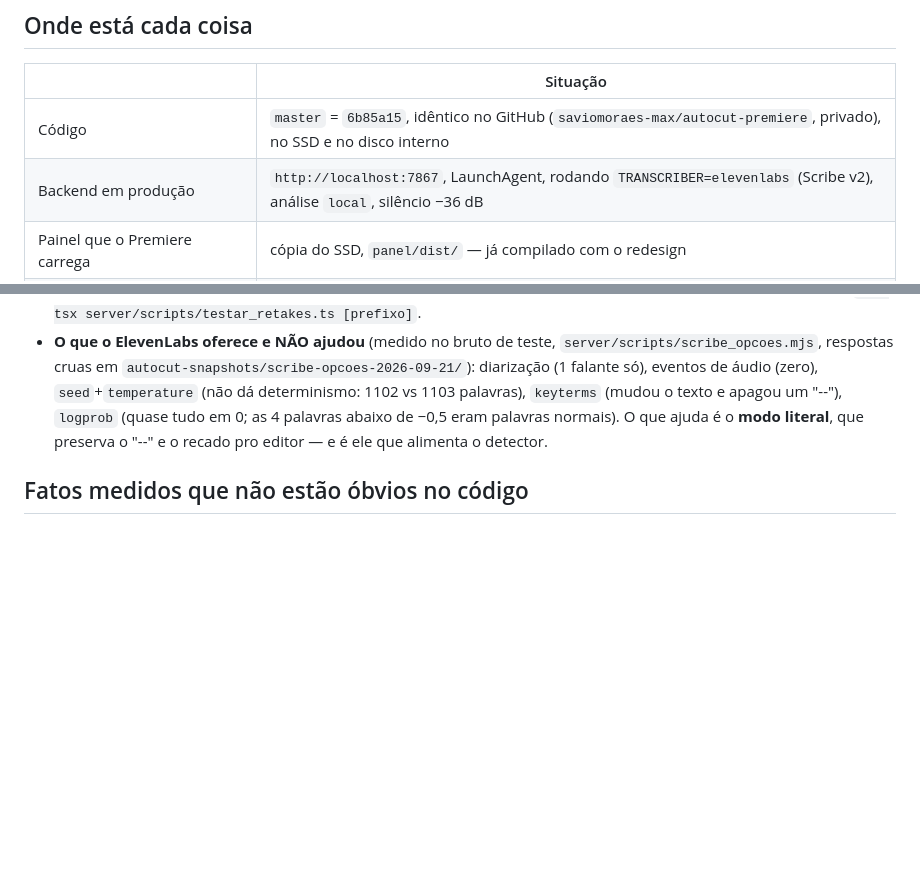
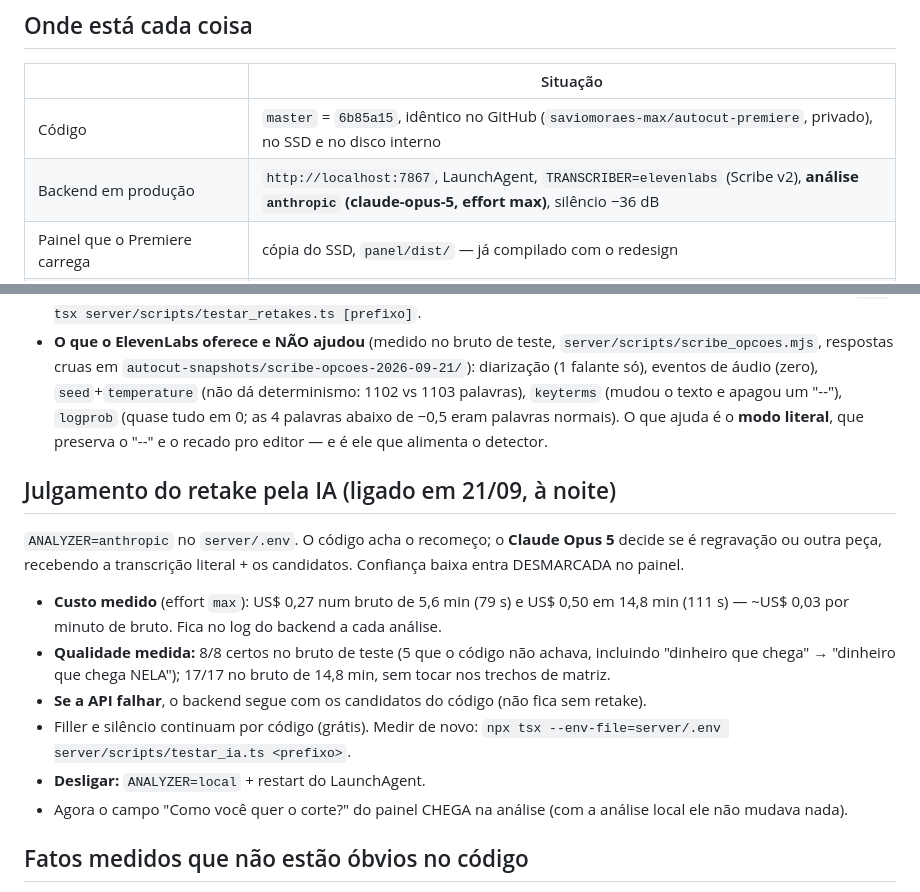
Before and after one commit to saviomoraes-max/autocut-premiere, a Markdown page: ESTADO.md, 2 parts joined by grey strips. Drawn GitHub-style; blank space fills up the shorter version.

Commit message:
docs: ESTADO.md — análise por IA ligada, custo e qualidade medidos
Co-Authored-By: Claude Opus 5 (1M context) <noreply@anthropic.com>

```diff
--- a/ESTADO.md
+++ b/ESTADO.md
@@ -8,7 +8,7 @@ explica onde paramos.
 | | Situação |
 |---|---|
 | Código | `master` = `6b85a15`, idêntico no GitHub (`saviomoraes-max/autocut-premiere`, privado), no SSD e no disco interno |
-| Backend em produção | `http://localhost:7867`, LaunchAgent, rodando `TRANSCRIBER=elevenlabs` (Scribe v2), análise `local`, silêncio −36 dB |
+| Backend em produção | `http://localhost:7867`, LaunchAgent, `TRANSCRIBER=elevenlabs` (Scribe v2), **análise `anthropic` (claude-opus-5, effort max)**, silêncio −36 dB |
 | Painel que o Premiere carrega | cópia do SSD, `panel/dist/` — já compilado com o redesign |
 | Tags | `v1-whisperx` (WhisperX, antes de hoje) · `v2-elevenlabs` (Scribe + falso começo, painel antigo) · `v2.1-painel-quieto` (redesign) |
 | Snapshot da v1 | `SSD kenipe/agentes/videos reconecta/autocut-snapshots/v1-whisperx-2026-09-21/` (bundle + o que fica fora do git; `LEIA-ME.md`) |
@@ -91,6 +91,24 @@ recado pro editor no meio ("Mano, tá muito ruim isso, peraí"), refação sem a
   −0,5 eram palavras normais). O que ajuda é o **modo literal**, que preserva o "--" e o recado
   pro editor — e é ele que alimenta o detector.
 
+## Julgamento do retake pela IA (ligado em 21/09, à noite)
+
+`ANALYZER=anthropic` no `server/.env`. O código acha o recomeço; o **Claude Opus 5** decide se é
+regravação ou outra peça, recebendo a transcrição literal + os candidatos. Confiança baixa entra
+DESMARCADA no painel.
+
+- **Custo medido** (effort `max`): US$ 0,27 num bruto de 5,6 min (79 s) e US$ 0,50 em 14,8 min
+  (111 s) — ~US$ 0,03 por minuto de bruto. Fica no log do backend a cada análise.
+- **Qualidade medida:** 8/8 certos no bruto de teste (5 que o código não achava, incluindo
+  "dinheiro que chega" → "dinheiro que chega NELA"); 17/17 no bruto de 14,8 min, sem tocar nos
+  trechos de matriz.
+- **Se a API falhar**, o backend segue com os candidatos do código (não fica sem retake).
+- Filler e silêncio continuam por código (grátis). Medir de novo: `npx tsx --env-file=server/.env
+  server/scripts/testar_ia.ts <prefixo>`.
+- **Desligar:** `ANALYZER=local` + restart do LaunchAgent.
+- Agora o campo "Como você quer o corte?" do painel CHEGA na análise (com a análise local ele não
+  mudava nada).
+
 ## Fatos medidos que não estão óbvios no código
 
 - Scribe literal escreve número **por extenso** (0 algarismos num bruto de 5 min) → por isso o SRT usa o modo limpo.
```
